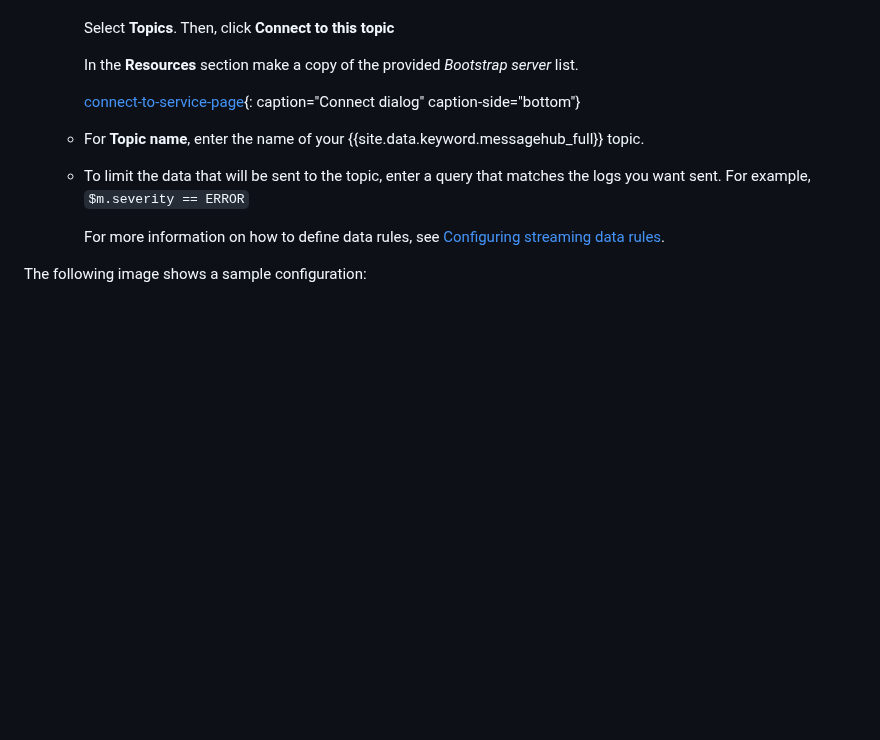
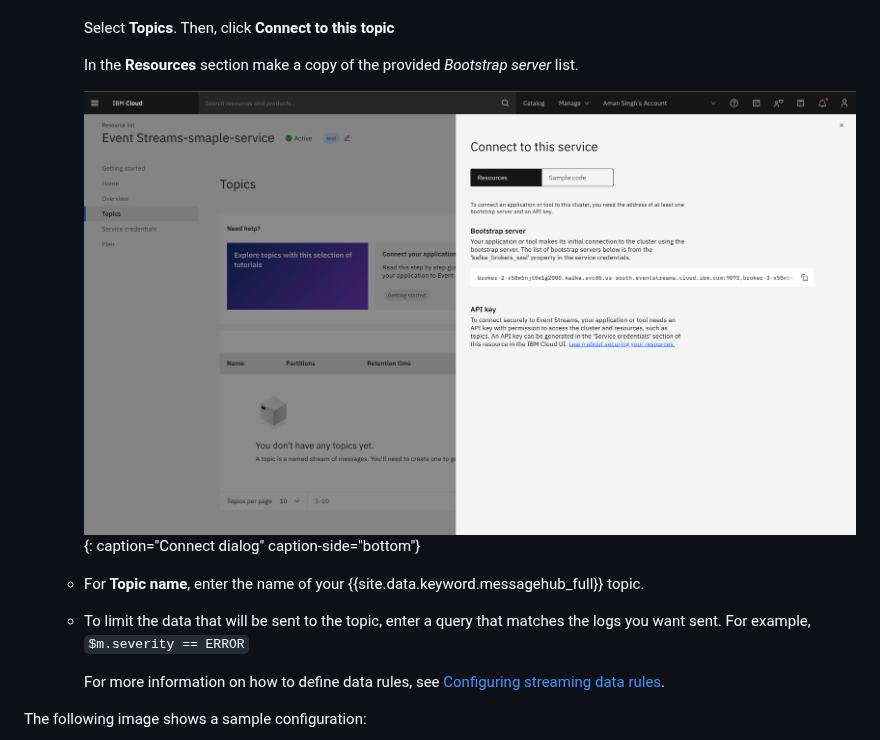
Before and after one commit to ibm-cloud-docs/cloud-logs, a Markdown page: streaming_config.md, the part around one of its changes. Drawn GitHub-style; pictures changed too: images/es-connect-page.png (added); blank space fills up the shorter version.

```diff
--- a/streaming_config.md
+++ b/streaming_config.md
@@ -108,7 +108,7 @@ Complete the following steps:
 
         In the **Resources** section make a copy of the provided _Bootstrap server_ list.
 
-        [connect-to-service-page](images/es-connect-page.png){: caption="Connect dialog" caption-side="bottom"}
+        ![connect-to-service-page](images/es-connect-page.png){: caption="Connect dialog" caption-side="bottom"}
 
    * For **Topic name**, enter the name of your {{site.data.keyword.messagehub_full}} topic.
 
```
Also changed, not shown: other parts of streaming_config.md (+1 -1 lines).
